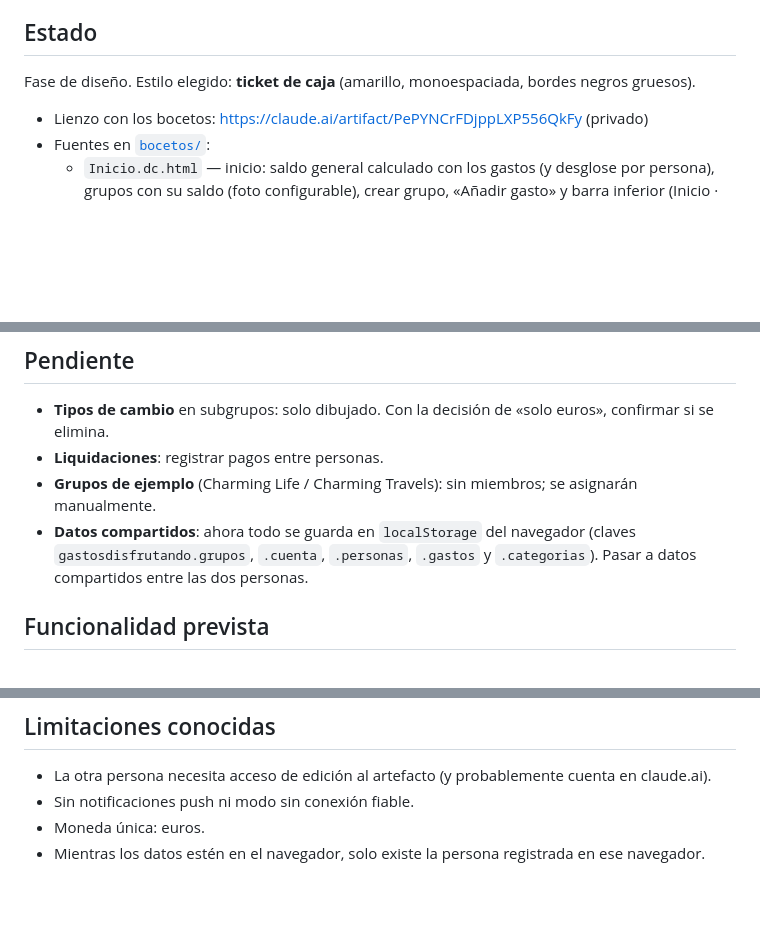
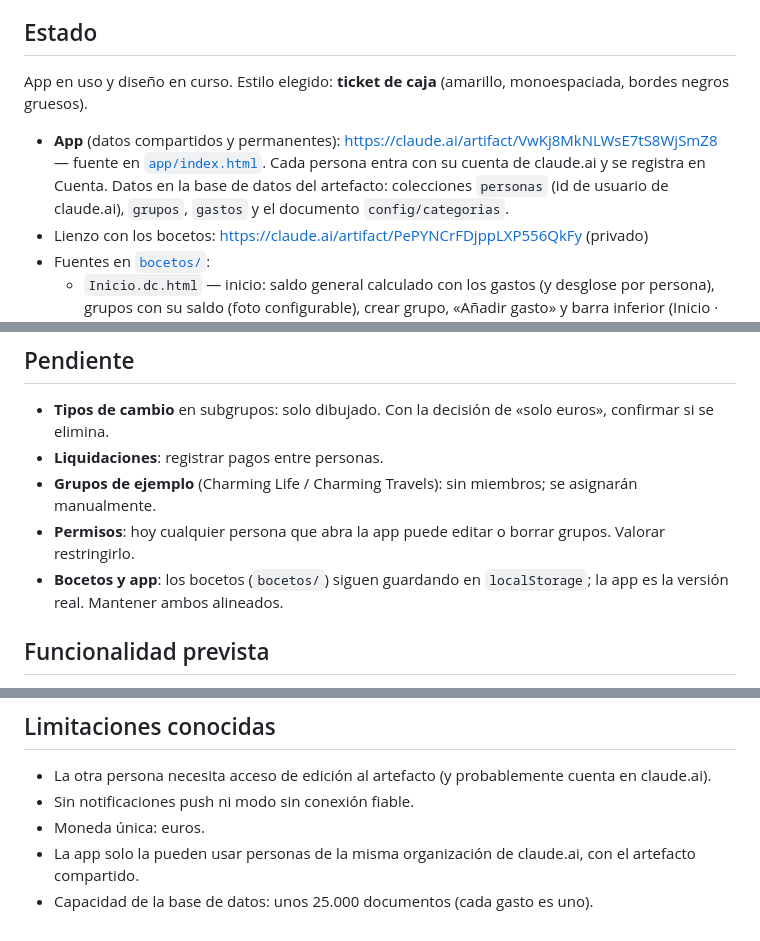
Before and after one commit to alfonsofmia-create/GastosDisfrutando, a Markdown page: README.md, 3 parts joined by grey strips. Drawn GitHub-style; blank space fills up the shorter version.

Commit message:
README: enlace a la app y estado de los datos compartidos
Co-Authored-By: Claude Opus 5.5 <noreply@anthropic.com>
Claude-Session: https://claude.ai/code/session_018kzSXKd8zaDA4K1ppSZzPJ

```diff
--- a/README.md
+++ b/README.md
@@ -4,8 +4,9 @@ App para llevar la contabilidad de gastos compartidos entre 2 personas (estilo S
 
 ## Estado
 
-Fase de diseño. Estilo elegido: **ticket de caja** (amarillo, monoespaciada, bordes negros gruesos).
+App en uso y diseño en curso. Estilo elegido: **ticket de caja** (amarillo, monoespaciada, bordes negros gruesos).
 
+- **App** (datos compartidos y permanentes): https://claude.ai/artifact/VwKj8MkNLWsE7tS8WjSmZ8 — fuente en [`app/index.html`](app/index.html). Cada persona entra con su cuenta de claude.ai y se registra en Cuenta. Datos en la base de datos del artefacto: colecciones `personas` (id de usuario de claude.ai), `grupos`, `gastos` y el documento `config/categorias`.
 - Lienzo con los bocetos: https://claude.ai/artifact/PePYNCrFDjppLXP556QkFy (privado)
 - Fuentes en [`bocetos/`](bocetos/):
   - `Inicio.dc.html` — inicio: saldo general calculado con los gastos (y desglose por persona), grupos con su saldo (foto configurable), crear grupo, «Añadir gasto» y barra inferior (Inicio · Grupos · Actividad · Cuenta).
@@ -34,7 +35,8 @@ Fase de diseño. Estilo elegido: **ticket de caja** (amarillo, monoespaciada, bo
 - **Tipos de cambio** en subgrupos: solo dibujado. Con la decisión de «solo euros», confirmar si se elimina.
 - **Liquidaciones**: registrar pagos entre personas.
 - **Grupos de ejemplo** (Charming Life / Charming Travels): sin miembros; se asignarán manualmente.
-- **Datos compartidos**: ahora todo se guarda en `localStorage` del navegador (claves `gastosdisfrutando.grupos`, `.cuenta`, `.personas`, `.gastos` y `.categorias`). Pasar a datos compartidos entre las dos personas.
+- **Permisos**: hoy cualquier persona que abra la app puede editar o borrar grupos. Valorar restringirlo.
+- **Bocetos y app**: los bocetos (`bocetos/`) siguen guardando en `localStorage`; la app es la versión real. Mantener ambos alineados.
 
 ## Funcionalidad prevista
 
@@ -48,4 +50,5 @@ Fase de diseño. Estilo elegido: **ticket de caja** (amarillo, monoespaciada, bo
 - La otra persona necesita acceso de edición al artefacto (y probablemente cuenta en claude.ai).
 - Sin notificaciones push ni modo sin conexión fiable.
 - Moneda única: euros.
-- Mientras los datos estén en el navegador, solo existe la persona registrada en ese navegador.
+- La app solo la pueden usar personas de la misma organización de claude.ai, con el artefacto compartido.
+- Capacidad de la base de datos: unos 25.000 documentos (cada gasto es uno).
```
